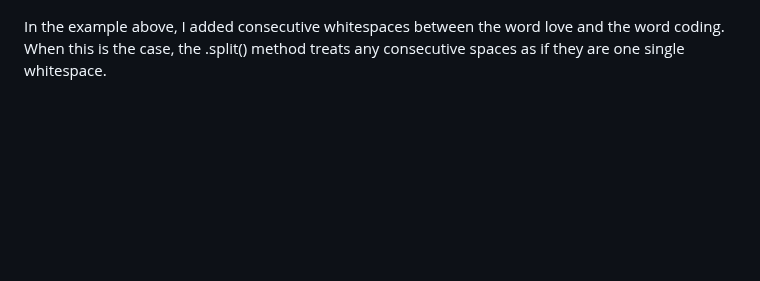
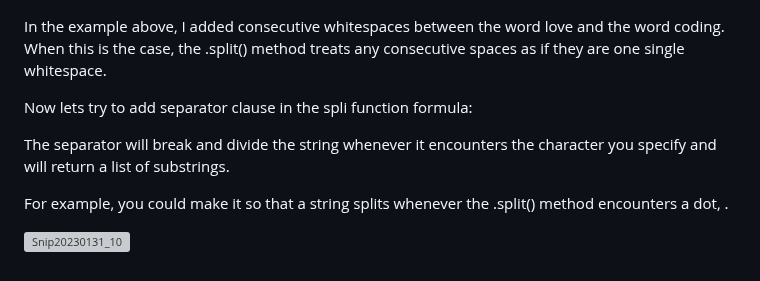
Before and after one commit to Techshailesh/Python, a Markdown page: Basics/Working-with -python-strings.md, the part around the change. Rendered like a GitHub page; blank space fills up the shorter version; grey boxes are pictures that could not be loaded.

```diff
--- a/Basics/Working-with -python-strings.md
+++ b/Basics/Working-with -python-strings.md
@@ -76,3 +76,11 @@ Lets check anther scenario below.
 
 
 In the example above, I added consecutive whitespaces between the word love and the word coding. When this is the case, the .split() method treats any consecutive spaces as if they are one single whitespace.
+
+Now lets try to add separator clause in the spli function formula:
+
+The separator will break and divide the string whenever it encounters the character you specify and will return a list of substrings.
+
+For example, you could make it so that a string splits whenever the .split() method encounters a dot, .
+
+![Snip20230131_10](https://user-images.githubusercontent.com/93876736/215763542-d22ba6cd-8a13-4951-808b-9c7d3a0ab85e.png)
```
